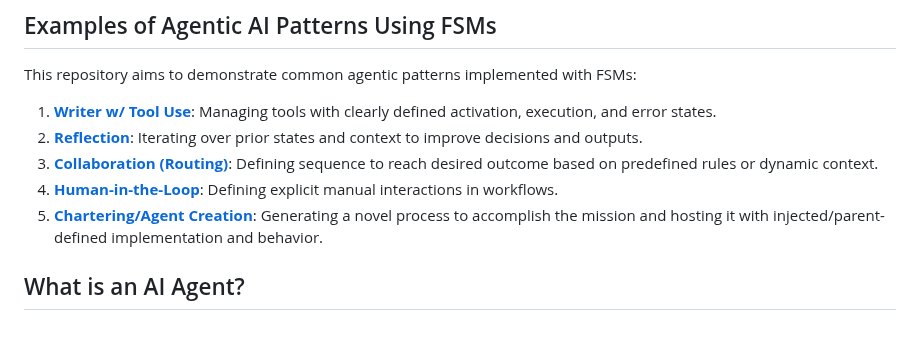
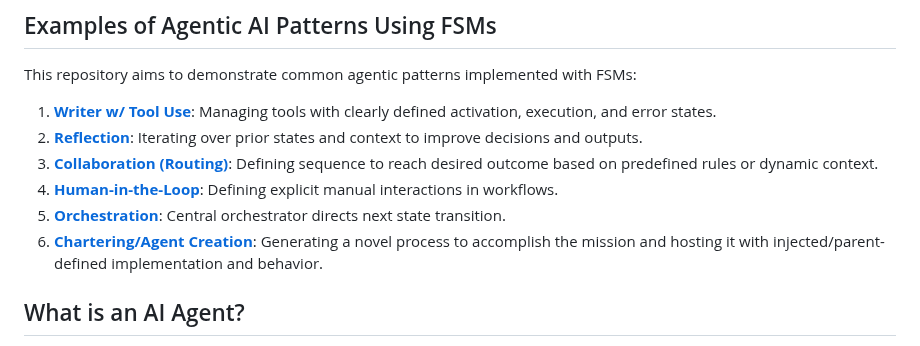
Before and after one commit to adamterlson/AgenticStateMachines, a Markdown page: README.md, the part around the change. Rendered like a GitHub page.

```diff
--- a/README.md
+++ b/README.md
@@ -19,7 +19,8 @@ This repository aims to demonstrate common agentic patterns implemented with FSM
 2. [**Reflection**](./src/actors/reflection/reflection.md): Iterating over prior states and context to improve decisions and outputs.
 3. [**Collaboration (Routing)**](./src/actors/collaboration/collaboration.md): Defining sequence to reach desired outcome based on predefined rules or dynamic context.
 4. [**Human-in-the-Loop**]('./src/actors/human_in_the_loop/human_in_the_loop.md): Defining explicit manual interactions in workflows.
-5. [**Chartering/Agent Creation**](./src/actors/code_execution/code_execution.md): Generating a novel process to accomplish the mission and hosting it with injected/parent-defined implementation and behavior.
+5. [**Orchestration**](./src/actors/collaboration/collaboration.md): Central orchestrator directs next state transition.
+6. [**Chartering/Agent Creation**](./src/actors/code_execution/code_execution.md): Generating a novel process to accomplish the mission and hosting it with injected/parent-defined implementation and behavior.
 
 ## What is an AI Agent?
 
```
